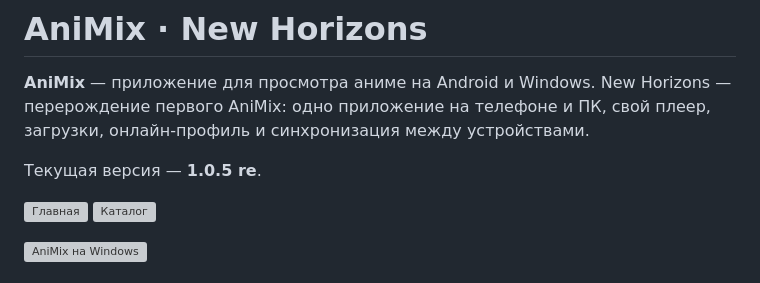
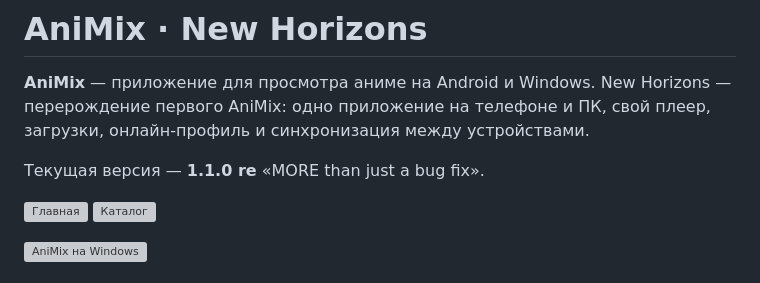
Before and after one commit to Wengine-wq/AniMix, a Markdown page: README.md, the part around the change. Drawn GitHub-style; grey boxes are pictures that could not be loaded.

Commit message:
README: current version 1.1.0 re
Co-Authored-By: Claude Opus 5.5 (1M context) <noreply@anthropic.com>

```diff
--- a/README.md
+++ b/README.md
@@ -2,7 +2,7 @@
 
 **AniMix** — приложение для просмотра аниме на Android и Windows. New Horizons — перерождение первого AniMix: одно приложение на телефоне и ПК, свой плеер, загрузки, онлайн-профиль и синхронизация между устройствами.
 
-Текущая версия — **1.0.5 re**.
+Текущая версия — **1.1.0 re** «MORE than just a bug fix».
 
 <p>
   <img src="docs/screenshots/home.png" width="250" alt="Главная">
```
